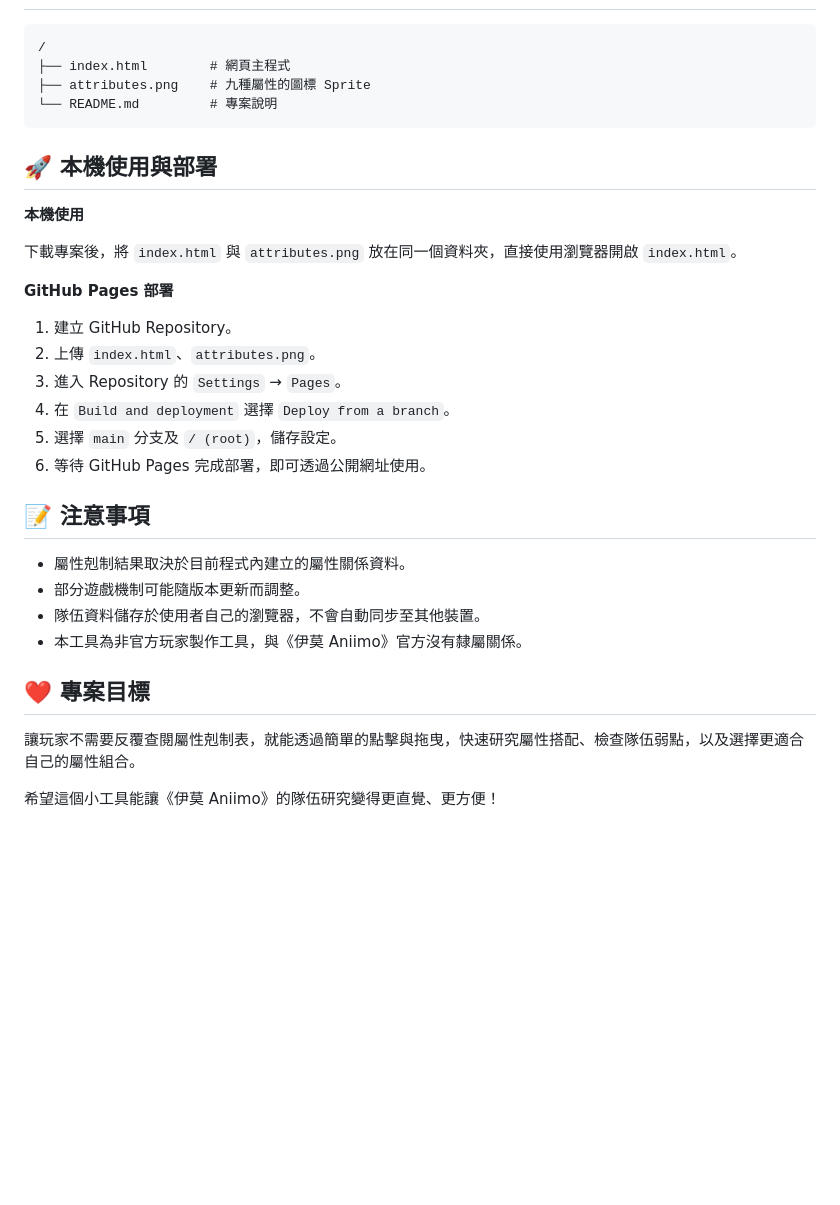
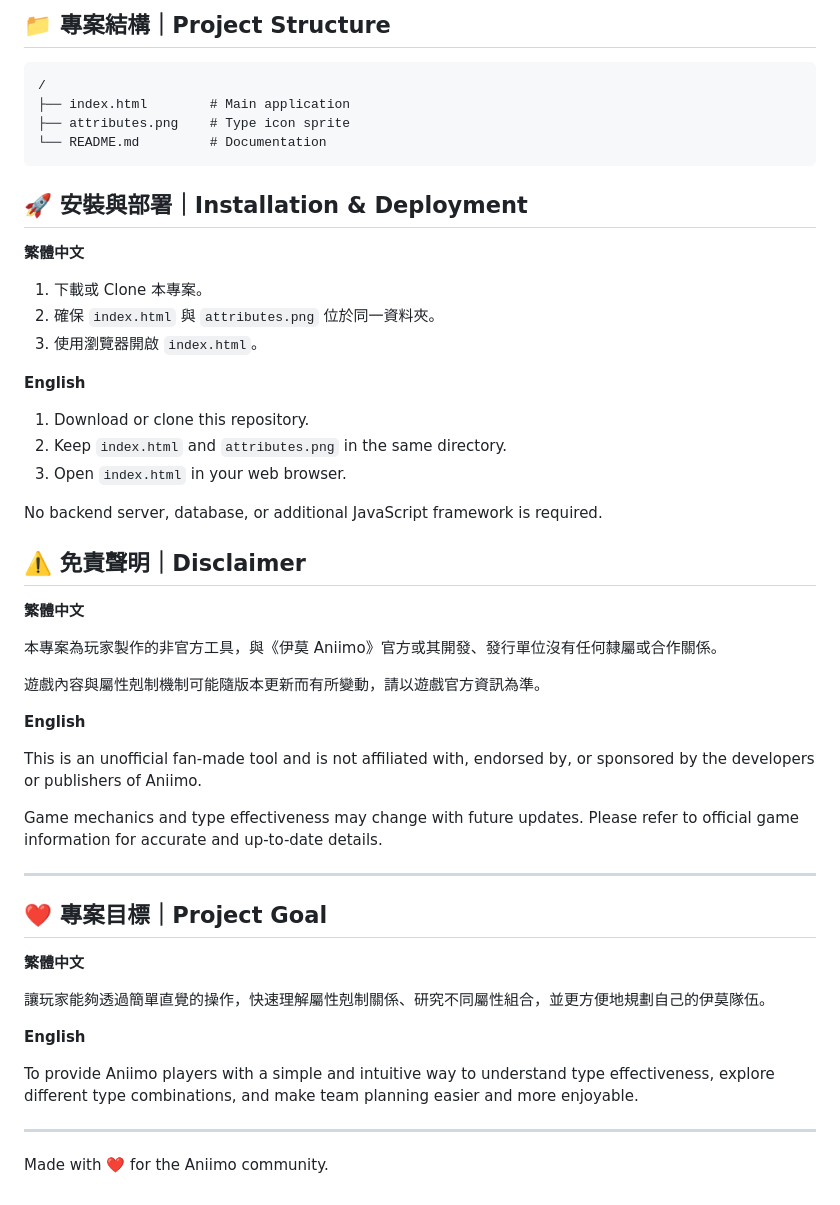
Before and after one commit to FurryBurg/aniimo-type-calculator, a Markdown page: README.md, the part around one of its changes. Drawn GitHub-style; blank space fills up the shorter version.

````diff
--- a/README.md
+++ b/README.md
@@ -82,35 +155,54 @@
+## 📁 專案結構｜Project Structure
 
 ```text
 /
-├── index.html        # 網頁主程式
-├── attributes.png    # 九種屬性的圖標 Sprite
-└── README.md         # 專案說明
+├── index.html        # Main application
+├── attributes.png    # Type icon sprite
+└── README.md         # Documentation
 ```
 
-## 🚀 本機使用與部署
+## 🚀 安裝與部署｜Installation & Deployment
 
-**本機使用**
+**繁體中文**
 
-下載專案後，將 `index.html` 與 `attributes.png` 放在同一個資料夾，直接使用瀏覽器開啟 `index.html`。
+1. 下載或 Clone 本專案。
+2. 確保 `index.html` 與 `attributes.png` 位於同一資料夾。
+3. 使用瀏覽器開啟 `index.html`。
 
-**GitHub Pages 部署**
+**English**
 
-1. 建立 GitHub Repository。
-2. 上傳 `index.html`、`attributes.png`。
-3. 進入 Repository 的 `Settings` → `Pages`。
-4. 在 `Build and deployment` 選擇 `Deploy from a branch`。
-5. 選擇 `main` 分支及 `/ (root)`，儲存設定。
-6. 等待 GitHub Pages 完成部署，即可透過公開網址使用。
+1. Download or clone this repository.
+2. Keep `index.html` and `attributes.png` in the same directory.
+3. Open `index.html` in your web browser.
 
-## 📝 注意事項
+No backend server, database, or additional JavaScript framework is required.
 
-- 屬性剋制結果取決於目前程式內建立的屬性關係資料。
-- 部分遊戲機制可能隨版本更新而調整。
-- 隊伍資料儲存於使用者自己的瀏覽器，不會自動同步至其他裝置。
-- 本工具為非官方玩家製作工具，與《伊莫 Aniimo》官方沒有隸屬關係。
+## ⚠️ 免責聲明｜Disclaimer
 
-## ❤️ 專案目標
+**繁體中文**
 
-讓玩家不需要反覆查閱屬性剋制表，就能透過簡單的點擊與拖曳，快速研究屬性搭配、檢查隊伍弱點，以及選擇更適合自己的屬性組合。
+本專案為玩家製作的非官方工具，與《伊莫 Aniimo》官方或其開發、發行單位沒有任何隸屬或合作關係。
 
-希望這個小工具能讓《伊莫 Aniimo》的隊伍研究變得更直覺、更方便！
+遊戲內容與屬性剋制機制可能隨版本更新而有所變動，請以遊戲官方資訊為準。
+
+**English**
+
+This is an unofficial fan-made tool and is not affiliated with, endorsed by, or sponsored by the developers or publishers of Aniimo.
+
+Game mechanics and type effectiveness may change with future updates. Please refer to official game information for accurate and up-to-date details.
+
+---
+
+## ❤️ 專案目標｜Project Goal
+
+**繁體中文**
+
+讓玩家能夠透過簡單直覺的操作，快速理解屬性剋制關係、研究不同屬性組合，並更方便地規劃自己的伊莫隊伍。
+
+**English**
+
+To provide Aniimo players with a simple and intuitive way to understand type effectiveness, explore different type combinations, and make team planning easier and more enjoyable.
+
+---
+
+Made with ❤️ for the Aniimo community.
````
Also changed, not shown: other parts of README.md (+126 -53 lines).
